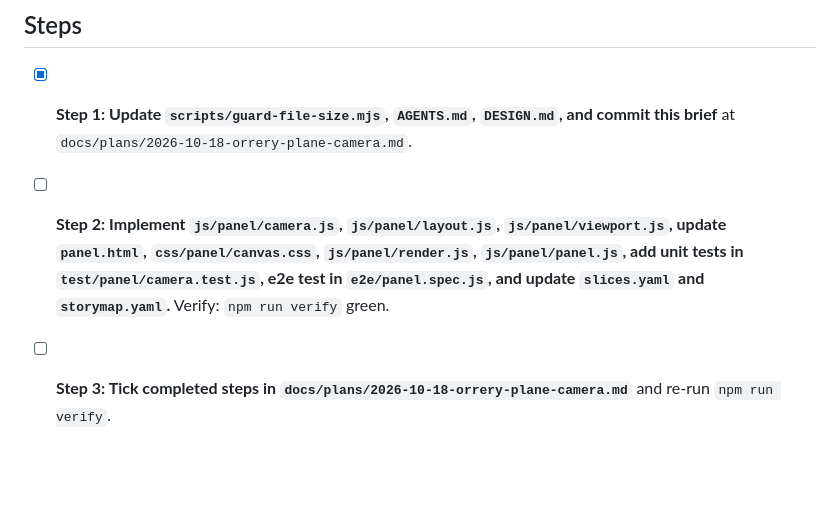
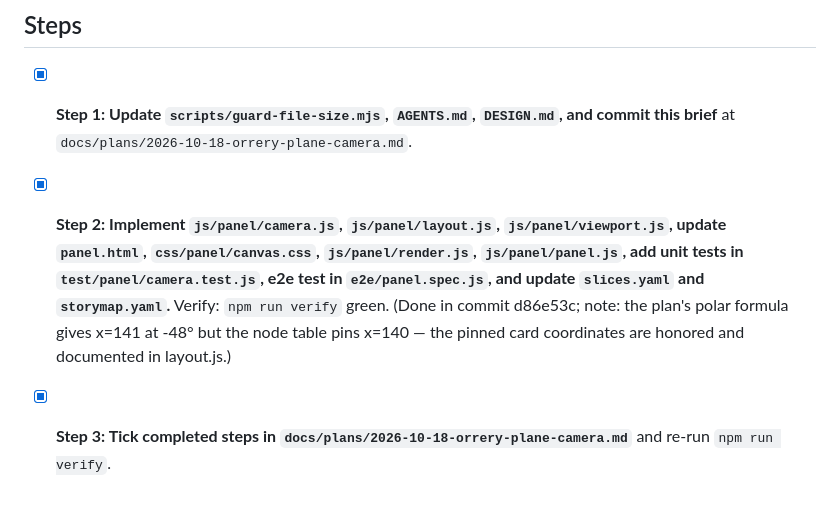
Before and after one commit to awingrove/stack-orrery, a Markdown page: docs/plans/2026-10-18-orrery-plane-camera.md, the part around the change. Rendered like a GitHub page; blank space fills up the shorter version.

Commit message:
docs(plan): tick Steps 2–3 in orrery-plane-camera brief

```diff
--- a/docs/plans/2026-10-18-orrery-plane-camera.md
+++ b/docs/plans/2026-10-18-orrery-plane-camera.md
@@ -144,6 +144,8 @@ Exports `initViewport({ viewportEl, worldEl, svgEl, getStage, getUsers })`:
 ## Steps
 
 - [x] **Step 1: Update `scripts/guard-file-size.mjs`, `AGENTS.md`, `DESIGN.md`, and commit this brief** at `docs/plans/2026-10-18-orrery-plane-camera.md`.
-- [ ] **Step 2: Implement `js/panel/camera.js`, `js/panel/layout.js`, `js/panel/viewport.js`, update `panel.html`, `css/panel/canvas.css`, `js/panel/render.js`, `js/panel/panel.js`, add unit tests in `test/panel/camera.test.js`, e2e test in `e2e/panel.spec.js`, and update `slices.yaml` and `storymap.yaml`.**
-      Verify: `npm run verify` green.
-- [ ] **Step 3: Tick completed steps in `docs/plans/2026-10-18-orrery-plane-camera.md`** and re-run `npm run verify`.
+- [x] **Step 2: Implement `js/panel/camera.js`, `js/panel/layout.js`, `js/panel/viewport.js`, update `panel.html`, `css/panel/canvas.css`, `js/panel/render.js`, `js/panel/panel.js`, add unit tests in `test/panel/camera.test.js`, e2e test in `e2e/panel.spec.js`, and update `slices.yaml` and `storymap.yaml`.**
+      Verify: `npm run verify` green. (Done in commit d86e53c; note: the plan's
+      polar formula gives x=141 at -48° but the node table pins x=140 — the
+      pinned card coordinates are honored and documented in layout.js.)
+- [x] **Step 3: Tick completed steps in `docs/plans/2026-10-18-orrery-plane-camera.md`** and re-run `npm run verify`.
```
